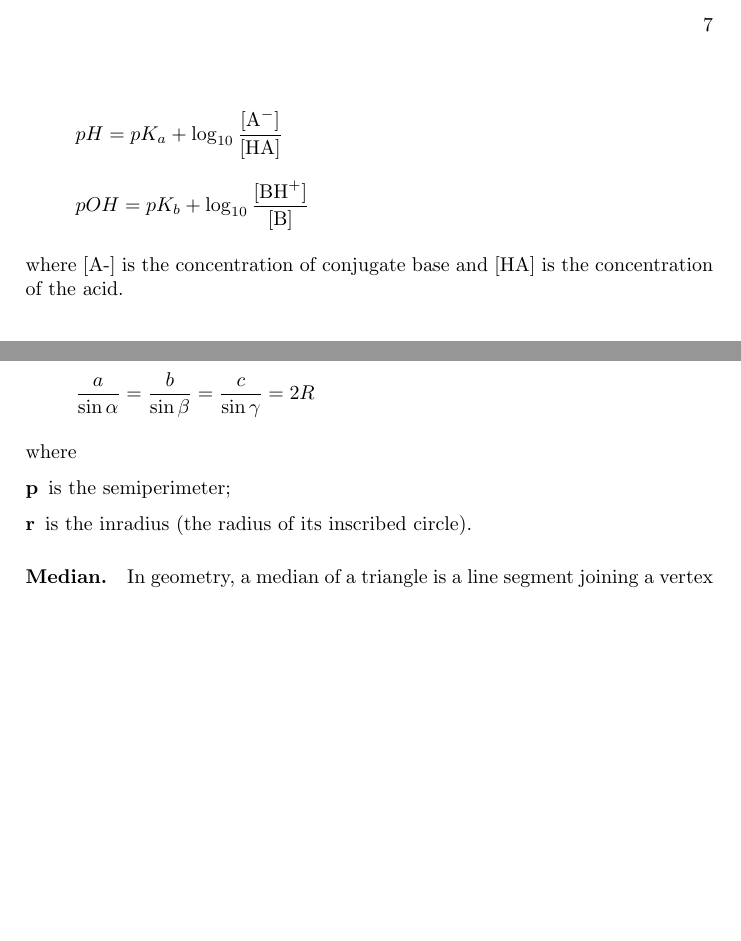
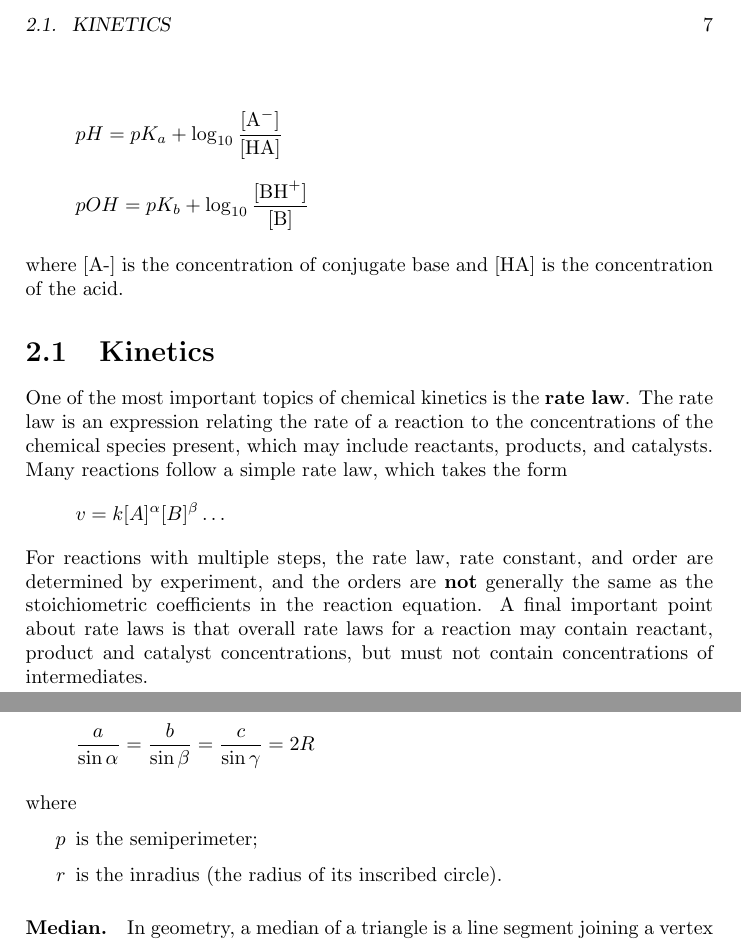
Before and after one commit to bernardosulzbach/notes, a LaTeX book (book.tex): two parts of pages 7 and 13 of 14, joined at a grey line, cut at the place of the change, the shorter picture padded with empty space. Compiled offline with pdfLaTeX.

Commit message:
Better variable explanation formatting.
Also wrote on chemical kinetics.

```diff
--- a/book.tex
+++ b/book.tex
@@ -112,6 +112,18 @@ constant).
 
 where [A-] is the concentration of conjugate base and [HA] is the concentration
 of the acid.
+
+\section{Kinetics}
+
+One of the most important topics of chemical kinetics is the \textbf{rate law}.
+The rate law is an expression relating the rate of a reaction to the concentrations of the chemical
+species present, which may include reactants, products, and catalysts. Many reactions follow a
+simple rate law, which takes the form
+\[v = k [A]^\alpha [B]^\beta \ldots\]
+For reactions with multiple steps, the rate law, rate constant, and order are determined by experiment,
+and the orders are \textbf{not} generally the same as the stoichiometric coefficients in the reaction equation.
+A final important point about rate laws is that overall rate laws for a reaction may contain reactant,
+product and catalyst concentrations, but must not contain concentrations of intermediates.
 
 
 \chapter{Physics}
@@ -240,10 +252,10 @@ the following expressions are true
 
 where
 
-\begin{description}
-  \item[p] is the semiperimeter;
-  \item[r] is the inradius (the radius of its inscribed circle).
-\end{description}
+\begin{itemize}
+  \item[\(p\)] is the semiperimeter;
+  \item[\(r\)] is the inradius (the radius of its inscribed circle).
+\end{itemize}
 
 \paragraph{Median.} In geometry, a median of a triangle is a line segment
 joining a vertex to the midpoint of the opposing side. Every triangle has
```
